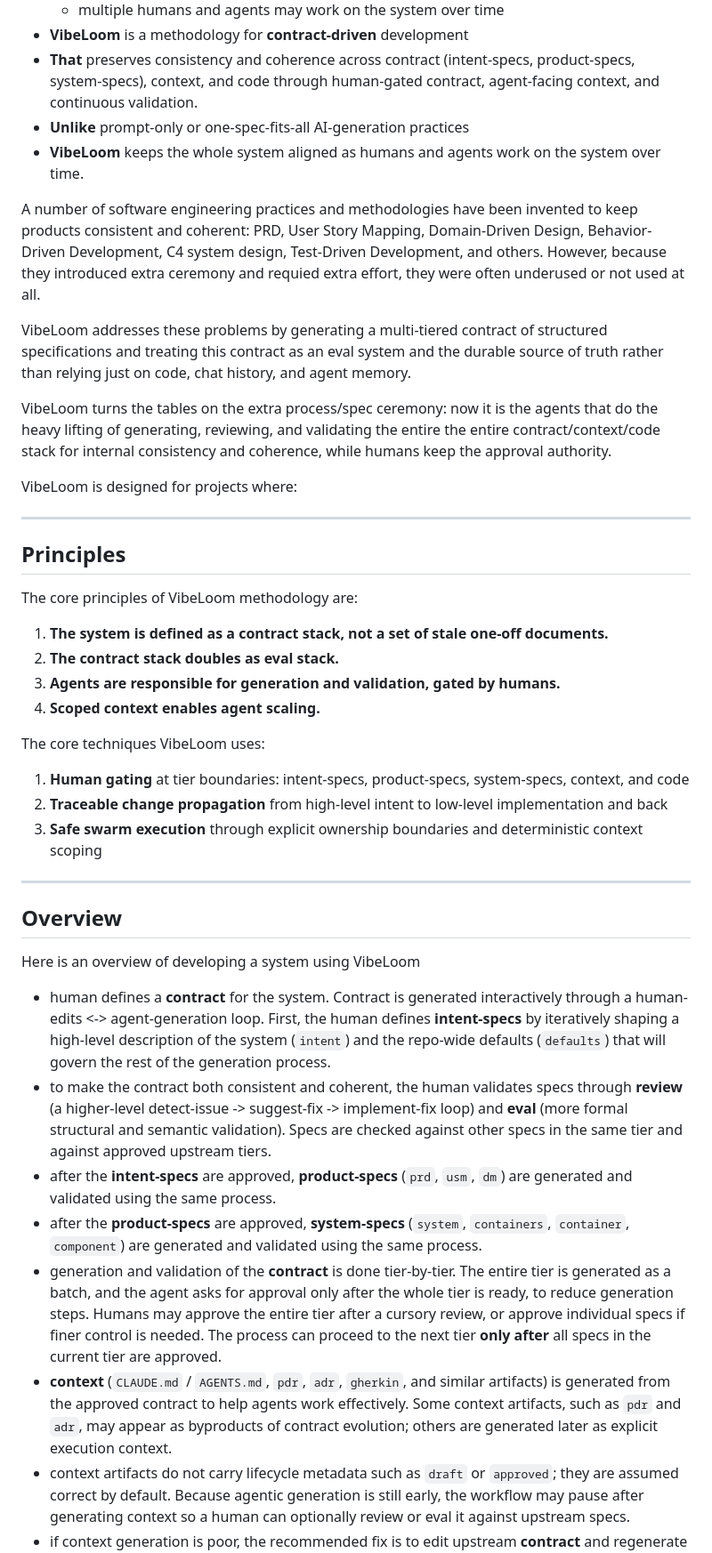
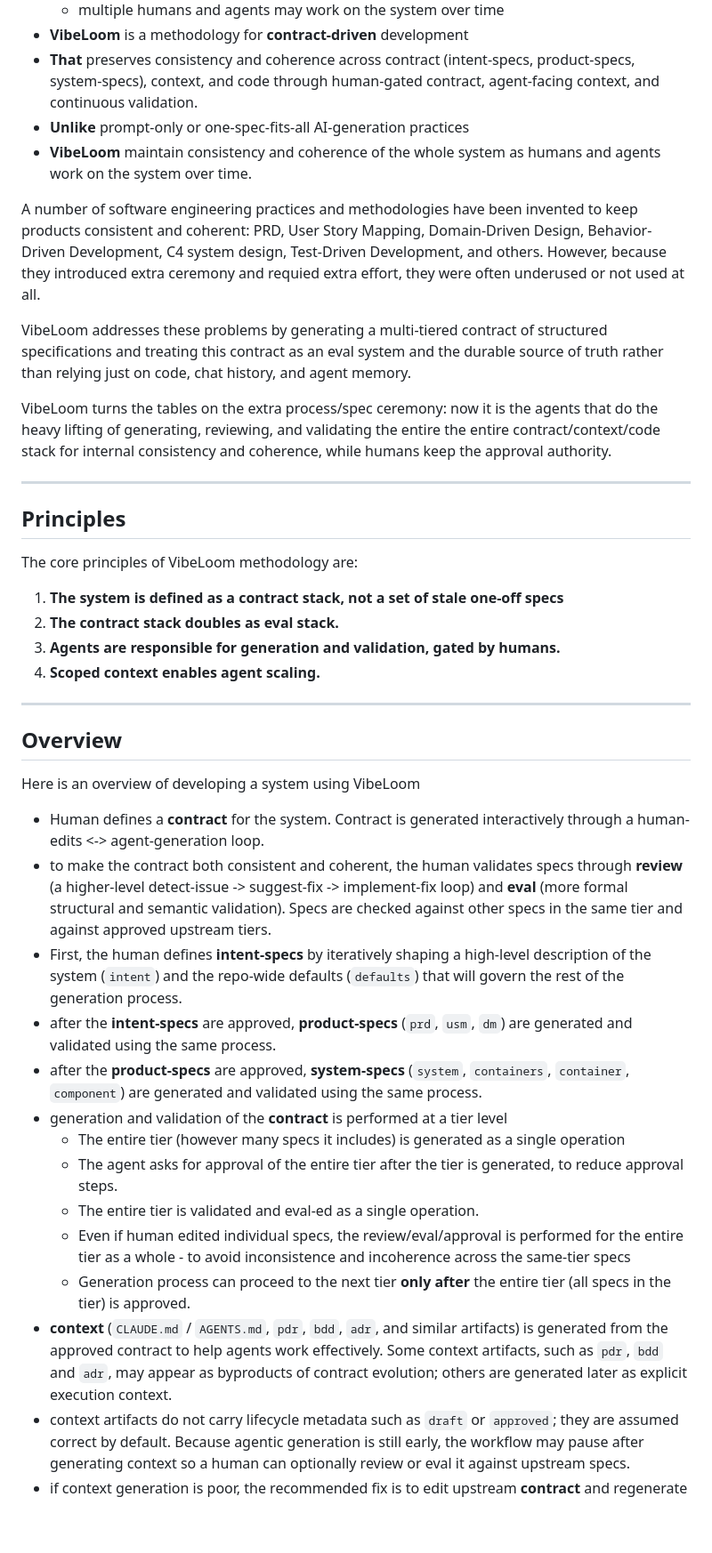
Before and after one commit to dahans-msft2/vibeloom-copilot-cli, a Markdown page: v02/vibeloom-methodology.md, the part around one of its changes. Shown at 89% size. Drawn GitHub-style; blank space fills up the shorter version.

Commit message:
Refine VibeLoom overview and rename Gherkin context to BDD

```diff
--- a/v02/vibeloom-methodology.md
+++ b/v02/vibeloom-methodology.md
@@ -31,7 +31,7 @@ All these problems are immanent to software engineering and existed before codin
 - **VibeLoom** is a methodology for **contract-driven** development
 - **That** preserves consistency and coherence across contract (intent-specs, product-specs, system-specs), context, and code through human-gated contract, agent-facing context, and continuous validation.
 - **Unlike** prompt-only or one-spec-fits-all AI-generation practices
-- **VibeLoom** keeps the whole system aligned as humans and agents work on the system over time.
+- **VibeLoom** maintain consistency and coherence of the whole system as humans and agents work on the system over time.
 
 A number of software engineering practices and methodologies have been invented to keep products consistent and coherent: PRD, User Story Mapping, Domain-Driven Design, Behavior-Driven Development, C4 system design, Test-Driven Development, and others. However, because they introduced extra ceremony and requied extra effort, they were often underused or not used at all.
 
@@ -39,35 +39,33 @@ VibeLoom addresses these problems by generating a multi-tiered contract of struc
 
 VibeLoom  turns the tables on the extra process/spec ceremony: now it is the agents that do the heavy lifting of generating, reviewing, and validating the entire the entire contract/context/code stack for internal consistency and coherence, while humans keep the approval authority.
 
-VibeLoom is designed for projects where:
-
 ---
 
 ## Principles
 
 The core principles of VibeLoom methodology are:
 
-1. **The system is defined as a contract stack, not a set of stale one-off documents.**
+1. **The system is defined as a contract stack, not a set of stale one-off specs**
 2. **The contract stack doubles as eval stack.**
 3. **Agents are responsible for generation and validation, gated by humans.**
 4. **Scoped context enables agent scaling.**
-
-The core techniques VibeLoom uses:
-
-1. **Human gating** at tier boundaries: intent-specs, product-specs, system-specs, context, and code
-2. **Traceable change propagation** from high-level intent to low-level implementation and back
-3. **Safe swarm execution** through explicit ownership boundaries and deterministic context scoping
 
 ---
 
 ## Overview
 Here is an overview of developing a system using VibeLoom
-- human defines a **contract** for the system. Contract is generated interactively through a human-edits <-> agent-generation loop. First, the human defines **intent-specs** by iteratively shaping a high-level description of the system (`intent`) and the repo-wide defaults (`defaults`) that will govern the rest of the generation process.
+- Human defines a **contract** for the system. Contract is generated interactively through a human-edits <-> agent-generation loop.
 - to make the contract both consistent and coherent, the human validates specs through **review** (a higher-level detect-issue -> suggest-fix -> implement-fix loop) and **eval** (more formal structural and semantic validation). Specs are checked against other specs in the same tier and against approved upstream tiers.
+- First, the human defines **intent-specs** by iteratively shaping a high-level description of the system (`intent`) and the repo-wide defaults (`defaults`) that will govern the rest of the generation process.
 - after the **intent-specs** are approved, **product-specs** (`prd`, `usm`, `dm`) are generated and validated using the same process.
 - after the **product-specs** are approved, **system-specs** (`system`, `containers`, `container`, `component`) are generated and validated using the same process.
-- generation and validation of the **contract** is done tier-by-tier. The entire tier is generated as a batch, and the agent asks for approval only after the whole tier is ready, to reduce generation steps. Humans may approve the entire tier after a cursory review, or approve individual specs if finer control is needed. The process can proceed to the next tier **only after** all specs in the current tier are approved.
-- **context** (`CLAUDE.md` / `AGENTS.md`, `pdr`, `adr`, `gherkin`, and similar artifacts) is generated from the approved contract to help agents work effectively. Some context artifacts, such as `pdr` and `adr`, may appear as byproducts of contract evolution; others are generated later as explicit execution context.
+- generation and validation of the **contract** is performed at a tier level
+  - The entire tier (however many specs it includes) is generated as a single operation
+  - The agent asks for approval of the entire tier after the tier is generated, to reduce approval steps.
+  - The entire tier is validated and eval-ed as a single operation.
+  - Even if human edited individual specs, the review/eval/approval is performed for the entire tier as a whole - to avoid inconsistence and incoherence across the same-tier specs
+  - Generation process can proceed to the next tier **only after** the entire tier (all specs in the tier) is approved.
+- **context** (`CLAUDE.md` / `AGENTS.md`, `pdr`, `bdd`, `adr`, and similar artifacts) is generated from the approved contract to help agents work effectively. Some context artifacts, such as `pdr`, `bdd` and `adr`, may appear as byproducts of contract evolution; others are generated later as explicit execution context.
 - context artifacts do not carry lifecycle metadata such as `draft` or `approved`; they are assumed correct by default. Because agentic generation is still early, the workflow may pause after generating context so a human can optionally review or eval it against upstream specs.
 - if context generation is poor, the recommended fix is to edit upstream **contract** and regenerate context. Direct human edits to **context** are an exceptional fallback, not the primary workflow.
 - after the **context** is ready, the swarm of agents can generate the **code** - meaning the system itself that can be built and executed.
```
Also changed, not shown: other parts of v02/vibeloom-methodology.md (+5 -5 lines).
